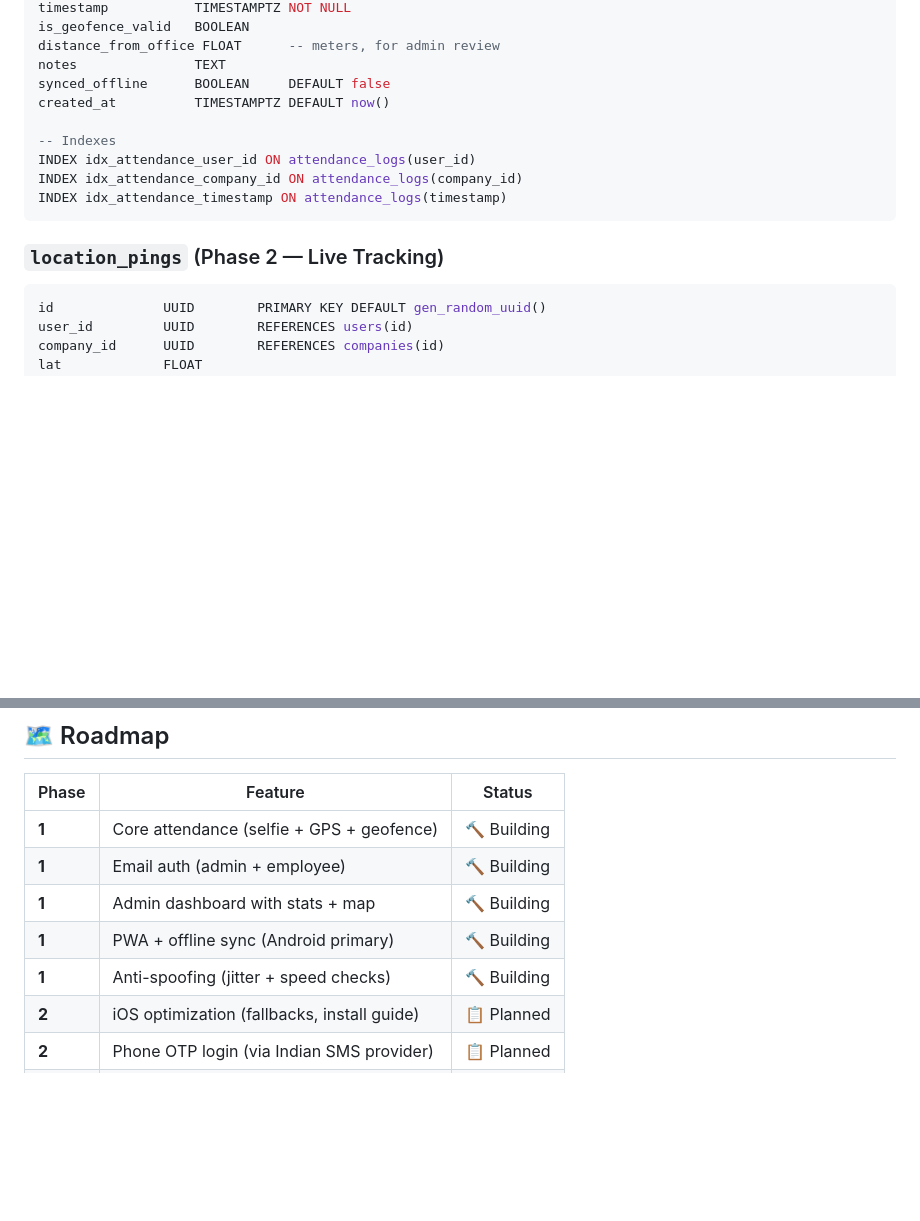
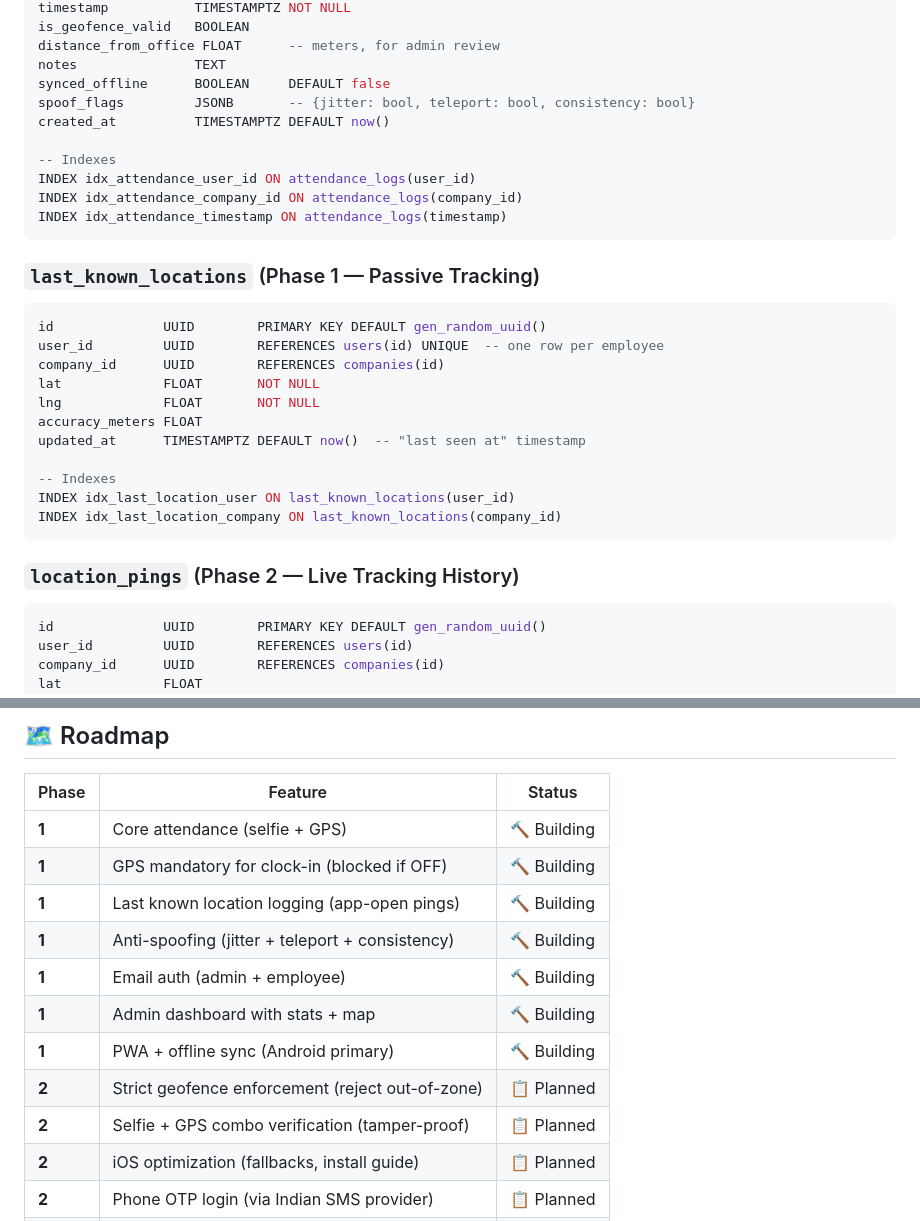
Before and after one commit to ZeroTrace7/Staff-Management, a Markdown page: README.md, 2 parts joined by grey strips. Drawn GitHub-style; blank space fills up the shorter version.

````diff
--- a/README.md
+++ b/README.md
@@ -111,6 +113,7 @@ is_geofence_valid   BOOLEAN
 distance_from_office FLOAT      -- meters, for admin review
 notes               TEXT
 synced_offline      BOOLEAN     DEFAULT false
+spoof_flags         JSONB       -- {jitter: bool, teleport: bool, consistency: bool}
 created_at          TIMESTAMPTZ DEFAULT now()
 
 -- Indexes
@@ -119,7 +122,22 @@ INDEX idx_attendance_company_id ON attendance_logs(company_id)
 INDEX idx_attendance_timestamp ON attendance_logs(timestamp)
 ```
 
-### `location_pings` (Phase 2 — Live Tracking)
+### `last_known_locations` (Phase 1 — Passive Tracking)
+```sql
+id              UUID        PRIMARY KEY DEFAULT gen_random_uuid()
+user_id         UUID        REFERENCES users(id) UNIQUE  -- one row per employee
+company_id      UUID        REFERENCES companies(id)
+lat             FLOAT       NOT NULL
+lng             FLOAT       NOT NULL
+accuracy_meters FLOAT
+updated_at      TIMESTAMPTZ DEFAULT now()  -- "last seen at" timestamp
+
+-- Indexes
+INDEX idx_last_location_user ON last_known_locations(user_id)
+INDEX idx_last_location_company ON last_known_locations(company_id)
+```
+
+### `location_pings` (Phase 2 — Live Tracking History)
 ```sql
 id              UUID        PRIMARY KEY DEFAULT gen_random_uuid()
 user_id         UUID        REFERENCES users(id)
@@ -322,11 +364,15 @@ Employee clocks in with no internet
 
 | Phase | Feature | Status |
 |---|---|---|
-| **1** | Core attendance (selfie + GPS + geofence) | 🔨 Building |
+| **1** | Core attendance (selfie + GPS) | 🔨 Building |
+| **1** | GPS mandatory for clock-in (blocked if OFF) | 🔨 Building |
+| **1** | Last known location logging (app-open pings) | 🔨 Building |
+| **1** | Anti-spoofing (jitter + teleport + consistency) | 🔨 Building |
 | **1** | Email auth (admin + employee) | 🔨 Building |
 | **1** | Admin dashboard with stats + map | 🔨 Building |
 | **1** | PWA + offline sync (Android primary) | 🔨 Building |
-| **1** | Anti-spoofing (jitter + speed checks) | 🔨 Building |
+| **2** | Strict geofence enforcement (reject out-of-zone) | 📋 Planned |
+| **2** | Selfie + GPS combo verification (tamper-proof) | 📋 Planned |
 | **2** | iOS optimization (fallbacks, install guide) | 📋 Planned |
 | **2** | Phone OTP login (via Indian SMS provider) | 📋 Planned |
 | **2** | Leave management system | 📋 Planned |
````
Also changed, not shown: other parts of README.md (+36 -10 lines).
